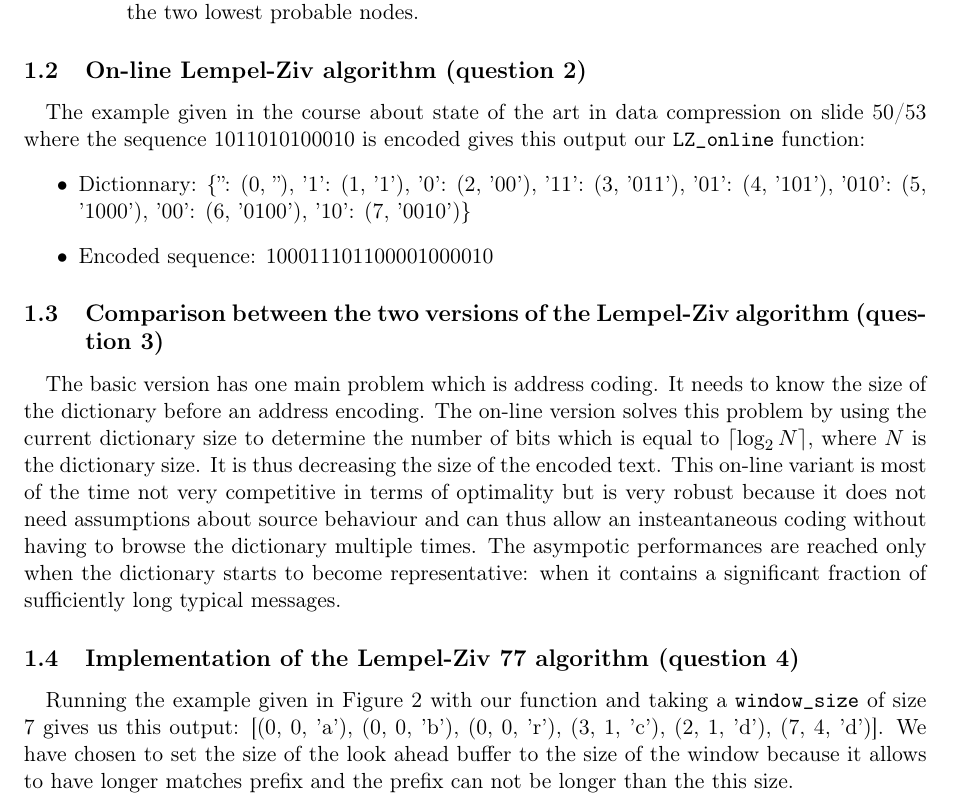
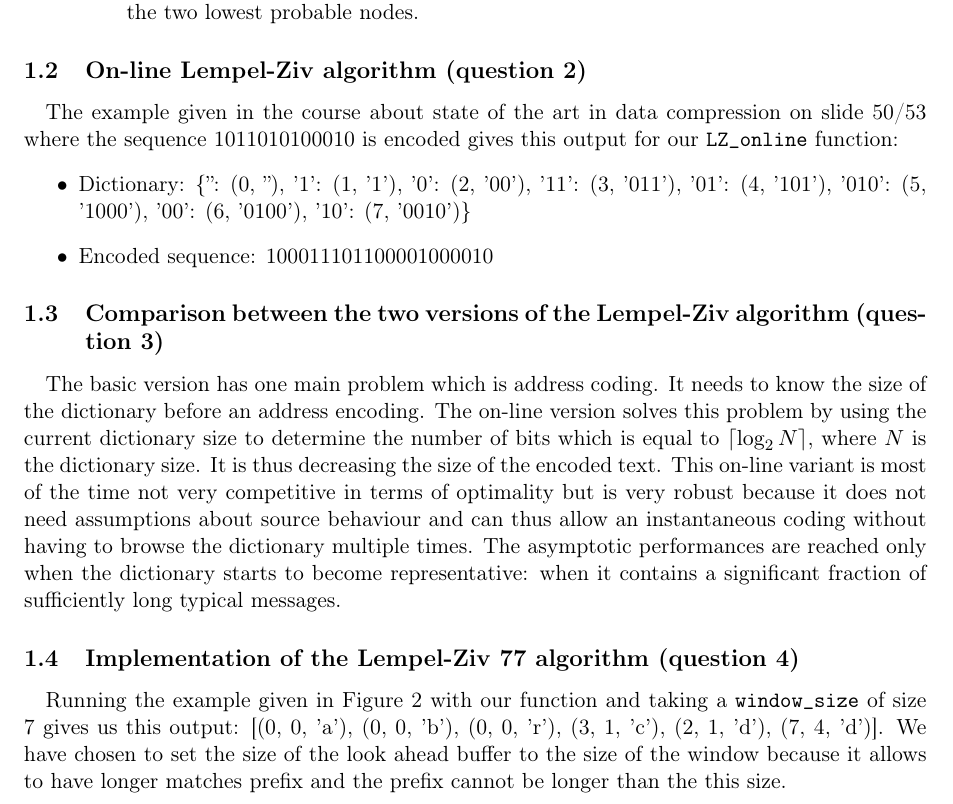
Before and after one commit to OlivierJoris/Source-coding-data-compression-and-channel-coding, a LaTeX document (report/s180521s182113.tex): part of page 3 of 3, cut so that both start at the same text. Compiled offline with pdfLaTeX.

Commit message:
Part 1 - modify typos in report

```diff
--- a/report/s180521s182113.tex
+++ b/report/s180521s182113.tex
@@ -28,7 +28,7 @@
 \renewcommand\maketitlehookd{\vfill\null}
 
 \newcommand{\ClassName}{ELEN-0060: Information and Coding Theory}
-\newcommand{\ProjectName}{Project 2 - Source coding, data compression and \\ channel coding}
+\newcommand{\ProjectName}{Project 2 - Source coding, data compression, and \\ channel coding}
 \newcommand{\AcademicYear}{2021 - 2022}
 
 %%%% First page settings %%%%
@@ -103,20 +103,20 @@ the same as the one found during the exercise session. It is not a problem becau
 
 \subsection{On-line Lempel-Ziv algorithm (question 2)}
 
-\paragraph{}The example given in the course about state of the art in data compression on slide 50/53 where the sequence 1011010100010 is encoded gives this output our \texttt{LZ\_online} function:
+\paragraph{}The example given in the course about state of the art in data compression on slide 50/53 where the sequence 1011010100010 is encoded gives this output for our \texttt{LZ\_online} function:
 \begin{itemize}
-    \item Dictionnary: \{'': (0, ''), '1': (1, '1'), '0': (2, '00'), '11': (3, '011'), '01': (4, '101'), '010': (5, '1000'), '00': (6, '0100'), '10': (7, '0010')\}
+    \item Dictionary: \{'': (0, ''), '1': (1, '1'), '0': (2, '00'), '11': (3, '011'), '01': (4, '101'), '010': (5, '1000'), '00': (6, '0100'), '10': (7, '0010')\}
     \item Encoded sequence: 100011101100001000010
 \end{itemize}
 
 \subsection{Comparison between the two versions of the Lempel-Ziv algorithm (question 3)}
 \paragraph{}The basic version has one main problem which is address coding. It needs to know the
 size of the dictionary before an address encoding. The on-line version solves this problem by using the current dictionary size to determine the number of bits which is equal to $\lceil\log_2{N}\rceil$, where $N$ is the dictionary size. It is thus decreasing the size of the encoded text. This on-line variant is most of the time not very competitive in
-terms of optimality but is very robust because it does not need assumptions about source behaviour and can thus allow an insteantaneous coding without having to browse the dictionary multiple times. The asympotic performances are reached only when the dictionary starts to become
+terms of optimality but is very robust because it does not need assumptions about source behaviour and can thus allow an instantaneous coding without having to browse the dictionary multiple times. The asymptotic performances are reached only when the dictionary starts to become
 representative: when it contains a significant fraction of sufficiently long typical messages.
 
 \subsection{Implementation of the Lempel-Ziv 77 algorithm (question 4)}
-\paragraph{}Running the example given in Figure 2 with our function and taking a \texttt{window\_size} of size 7 gives us this output: [(0, 0, 'a'), (0, 0, 'b'), (0, 0, 'r'), (3, 1, 'c'), (2, 1, 'd'), (7, 4, 'd')]. We have chosen to set the size of the look ahead buffer to the size of the window because it allows to have longer matches prefix and the prefix can not be longer than the this size.
+\paragraph{}Running the example given in Figure 2 with our function and taking a \texttt{window\_size} of size 7 gives us this output: [(0, 0, 'a'), (0, 0, 'b'), (0, 0, 'r'), (3, 1, 'c'), (2, 1, 'd'), (7, 4, 'd')]. We have chosen to set the size of the look ahead buffer to the size of the window because it allows to have longer matches prefix and the prefix cannot be longer than the this size.
 
 %%%%%%%%%%%%%%%%%%%%%%%%%%%%%%%%%%%%%%%%%%
 
```
Also changed, not shown: report/s180521s182113.pdf, report/s180521s182113.tex (6 more changed lines).
